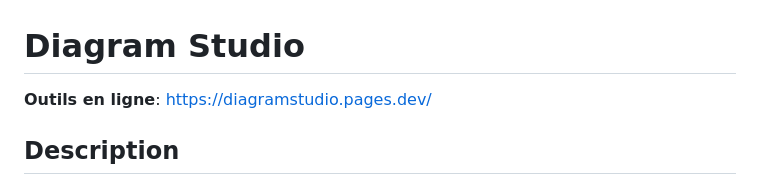
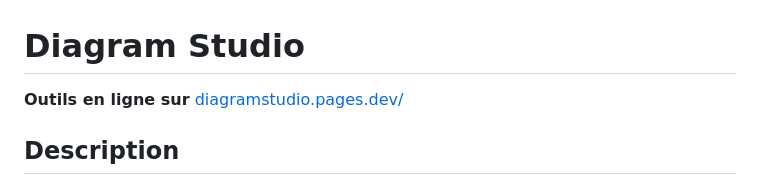
Before and after one commit to KUROYUKIHIME333/Diagrams, a Markdown page: README.md, the part around the change. Rendered like a GitHub page.

```diff
--- a/README.md
+++ b/README.md
@@ -1,6 +1,6 @@
 # Diagram Studio
 
-**Outils en ligne**: [https://diagramstudio.pages.dev/](https://diagramstudio.pages.dev/)
+**Outils en ligne sur** [diagramstudio.pages.dev/](https://diagramstudio.pages.dev/)
 
 ## Description
 Diagram Studio est une application web statique permettant de créer et visualiser des diagrammes professionnels en utilisant trois technologies différentes : Mermaid, PlantUML, et dessin libre. C'est un outil personnel polyvalent pour concevoir des diagrammes UML, des graphiques, des cas d'usage et d'autres schémas visuels.
```
